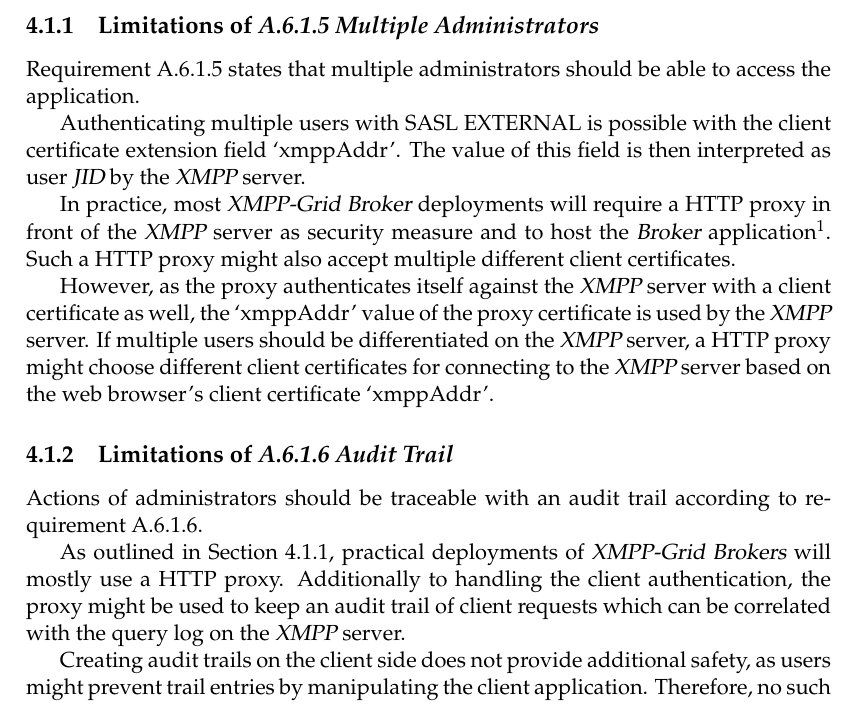
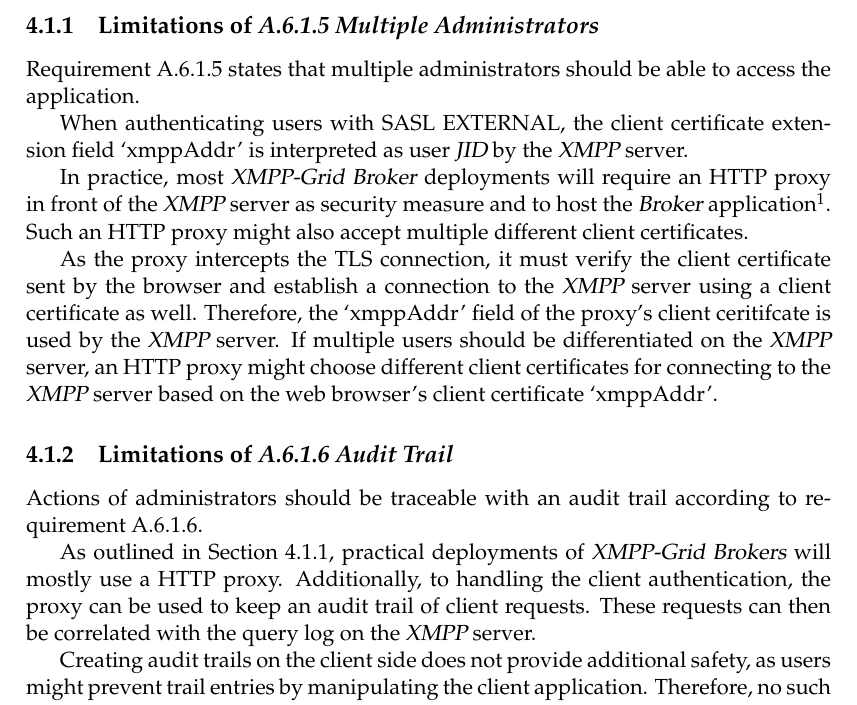
Before and after one commit to xmpp-grid-broker/documents, a LaTeX thesis (documents/final-submission-document/final-submission-document.tex, which reads documents/final-submission-document/chapters/4_implementation.tex): part of page 25 of 54, cut so that both start at the same text. Compiled offline with pdfLaTeX.

Commit message:
Language fixes

```diff
--- a/documents/final-submission-document/chapters/4_implementation.tex
+++ b/documents/final-submission-document/chapters/4_implementation.tex
@@ -8,15 +8,15 @@
 
 Requirement \ref{sec:requirement-multiple-administrators} states that multiple administrators should be able to access the application.
 
-Authenticating multiple users with SASL EXTERNAL is possible with the client certificate extension field `xmppAddr'.
-The value of this field is then interpreted as user \gls{jid} by the \gls{xmpp} server.
+When authenticating users with SASL EXTERNAL, the client certificate extension field `xmppAddr' is interpreted as user \gls{jid} by the \gls{xmpp} server.
 
-In practice, most \gls{xmpp-grid} \gls{broker} deployments will require a HTTP proxy in front of the \gls{xmpp} server as security measure and to host the \gls{broker} application\footnote{
+In practice, most \gls{xmpp-grid} \gls{broker} deployments will require an HTTP proxy in front of the \gls{xmpp} server as security measure and to host the \gls{broker} application\footnote{
 More information on this can be found in Section~\fullref{sec:implemented-web-application-topology}.}.
-Such a HTTP proxy might also accept multiple different client certificates.
+Such an HTTP proxy might also accept multiple different client certificates.
 
-However, as the proxy authenticates itself against the \gls{xmpp} server with a client certificate as well, the `xmppAddr' value of the proxy certificate is used by the \gls{xmpp} server.
-If multiple users should be differentiated on the \gls{xmpp} server, a HTTP proxy might choose different client certificates for connecting to the \gls{xmpp} server based on the web browser's client certificate `xmppAddr'.
+As the proxy intercepts the TLS connection, it must verify the client certificate sent by the browser and establish a connection to the \gls{xmpp} server using a client certificate as well.
+Therefore, the `xmppAddr' field of the proxy's client ceritifcate is used by the \gls{xmpp} server.
+If multiple users should be differentiated on the \gls{xmpp} server, an HTTP proxy might choose different client certificates for connecting to the \gls{xmpp} server based on the web browser's client certificate `xmppAddr'.
 
 
 \subsection{Limitations of \emph{\fullref{sec:requirement-audit-trail}}}
@@ -24,9 +24,11 @@ If multiple users should be differentiated on the \gls{xmpp} server, a HTTP prox
 Actions of administrators should be traceable with an audit trail according to requirement \ref{sec:requirement-audit-trail}.
 
 As outlined in Section~\ref{sec:limitations-of-requirement-multiple-administrators}, practical deployments of \gls{xmpp-grid} \glspl{broker} will mostly use a HTTP proxy.
-Additionally to handling the client authentication, the proxy might be used to keep an audit trail of client requests which can be correlated with the query log on the \gls{xmpp} server.
+Additionally, to handling the client authentication, the proxy can be used to keep an audit trail of client requests.
+These requests can then be correlated with the query log on the \gls{xmpp} server.
 
-Creating audit trails on the client side does not provide additional safety, as users might prevent trail entries by manipulating the client application. Therefore, no such mechanism was implemented.
+Creating audit trails on the client side does not provide additional safety, as users might prevent trail entries by manipulating the client application.
+Therefore, no such mechanism was implemented.
 
 
 % - Logout (TLS)
```
